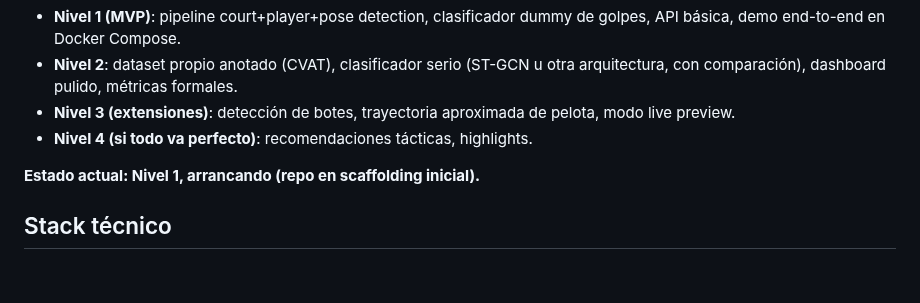
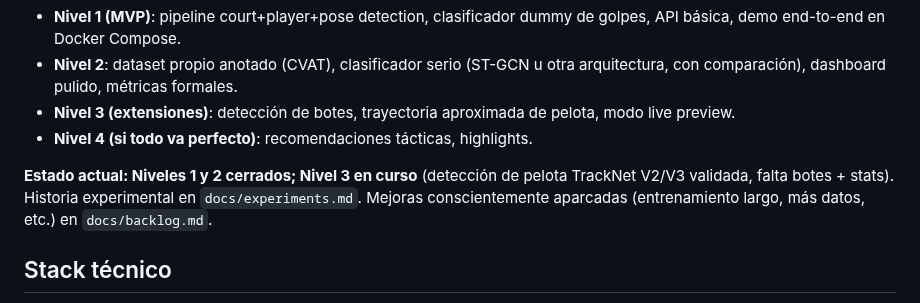
Before and after one commit to josanchdev/padel-vision, a Markdown page: CLAUDE.md, the part around the change. Drawn GitHub-style; blank space fills up the shorter version.

```diff
--- a/CLAUDE.md
+++ b/CLAUDE.md
@@ -29,7 +29,7 @@ Cada nivel debe quedar demostrable end-to-end y testeado antes de empezar el sig
 - **Nivel 3 (extensiones)**: detección de botes, trayectoria aproximada de pelota, modo live preview.
 - **Nivel 4 (si todo va perfecto)**: recomendaciones tácticas, highlights.
 
-**Estado actual: Nivel 1, arrancando (repo en scaffolding inicial).**
+**Estado actual: Niveles 1 y 2 cerrados; Nivel 3 en curso** (detección de pelota TrackNet V2/V3 validada, falta botes + stats). Historia experimental en `docs/experiments.md`. Mejoras conscientemente aparcadas (entrenamiento largo, más datos, etc.) en `docs/backlog.md`.
 
 ## Stack técnico
 
```
Also changed, not shown: docs/backlog.md (added, +68 -0 lines).
